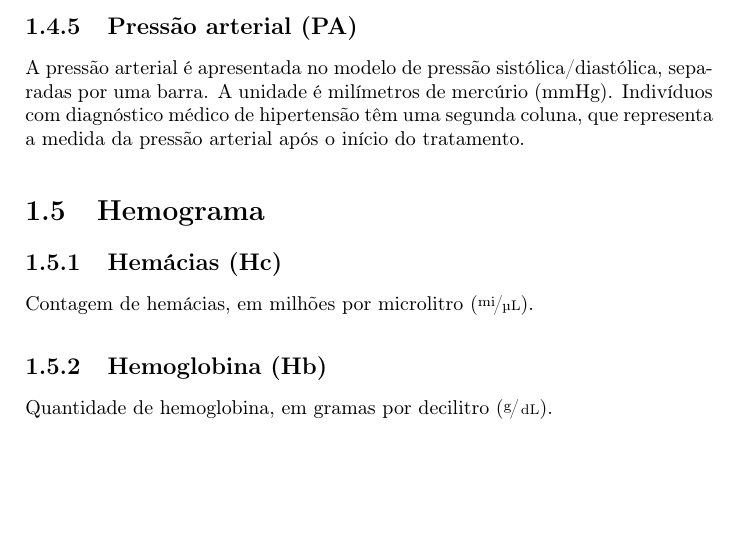
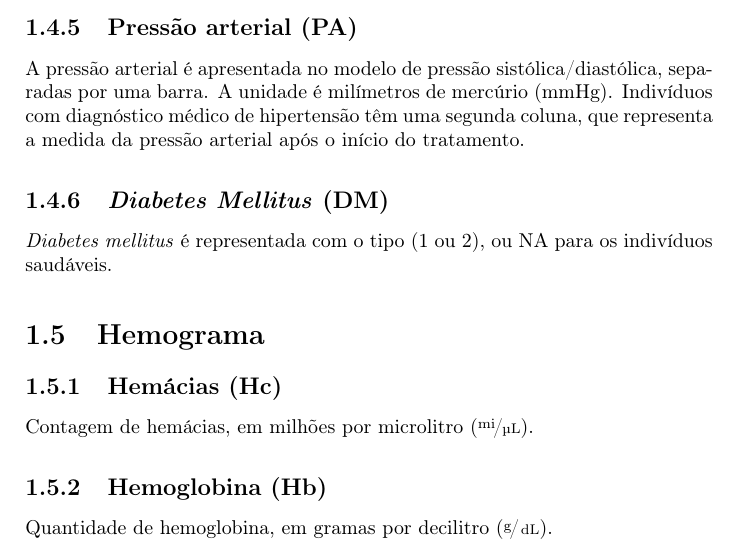
Before and after one commit to paulk2jonas/UFTM-BioStat-DataBase, a LaTeX book (Documentation/student_manual-pt.tex): part of page 8 of 12, cut so that both start at the same text, the shorter picture padded with empty space. Compiled offline with pdfLaTeX.

Commit message:
Added diabetes mellitus
Added Diabetes Mellitus funcions, data, files and documentation.

```diff
--- a/Documentation/student_manual-pt.tex
+++ b/Documentation/student_manual-pt.tex
@@ -167,6 +167,9 @@ Hipertensão indica se o indivídio teve diagnóstico médico de hipertensão.
 \subsection{Pressão arterial (PA)}
 A pressão arterial é apresentada no modelo de pressão sistólica/diastólica, separadas por uma barra. A unidade é milímetros de mercúrio (mmHg). Indivíduos com diagnóstico médico de hipertensão têm uma segunda coluna, que representa a medida da pressão arterial após o início do tratamento.
 
+\subsection{\textit{Diabetes Mellitus} (DM)}
+\textit{Diabetes mellitus} é representada com o tipo (1 ou 2), ou NA para os indivíduos saudáveis.
+
 \section{Hemograma}
 
 \subsection{Hemácias (Hc)}
```
Also changed, not shown: Documentation/student_manual-pt.pdf, 11 other files.
